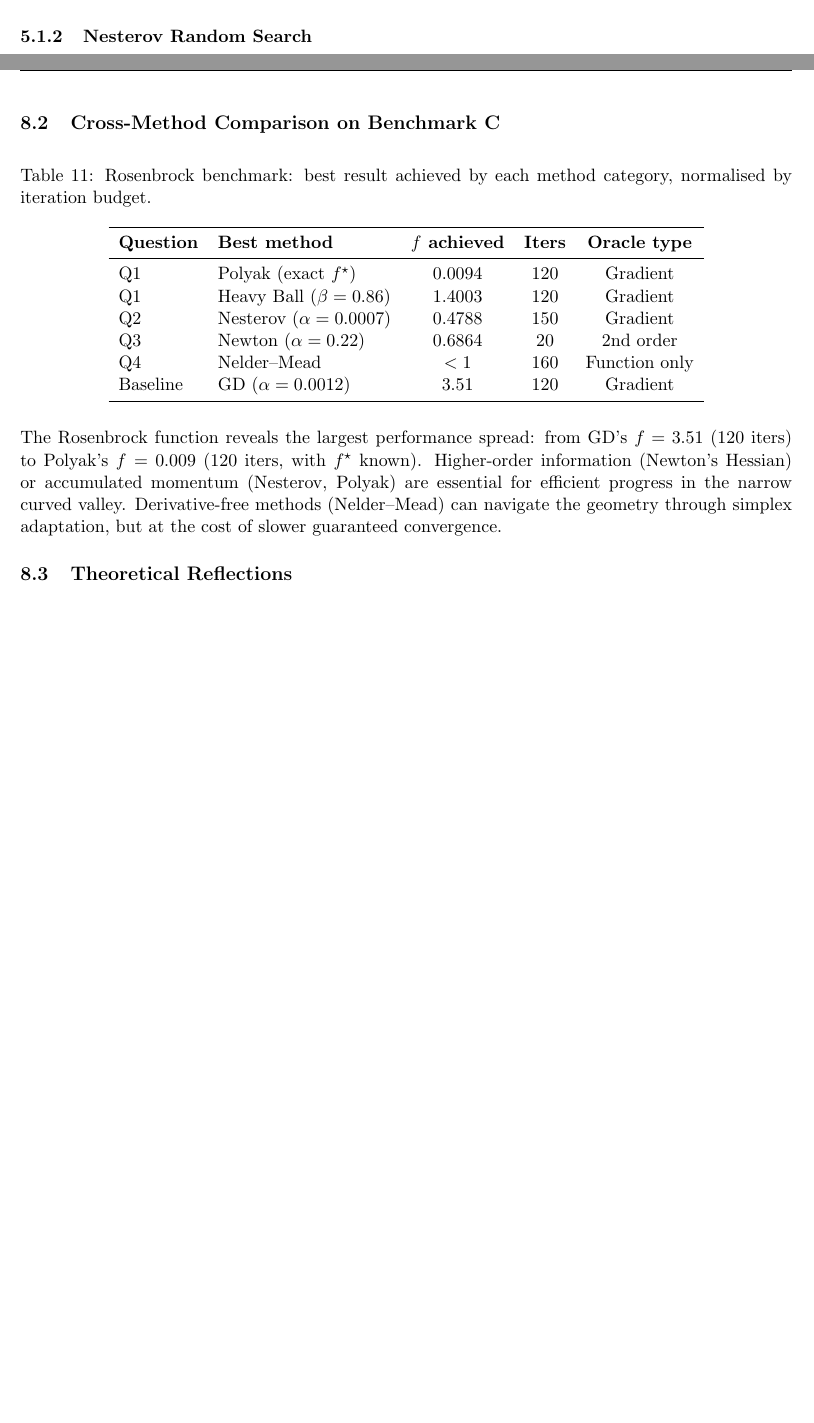
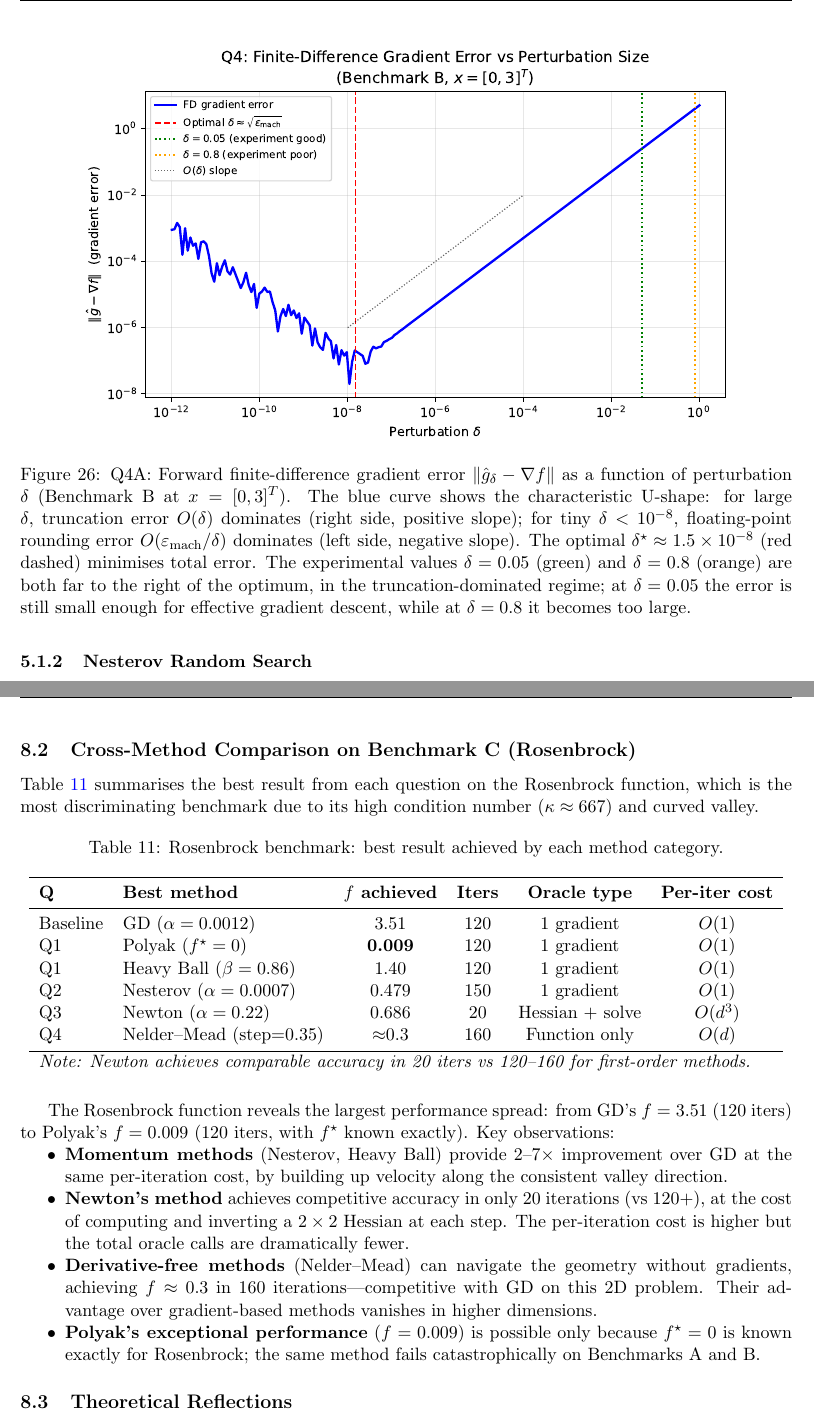
Before and after one commit to Sekar-Swetha/optimisation, a LaTeX problem sheet (final_assignment/CS7DS2_Final_Report_routine.tex): two parts of pages 24 and 37 of 39 before the commit and two parts of pages 26 and 39 of 41 after it, joined at a grey line, cut at the place of the change, the shorter picture padded with empty space. Compiled offline with pdfLaTeX.

Commit message:
routine pass 2: add 4 new figures (FD error curve, Newton rate, Nesterov O(1/k^2), SGD variance), cross-references, FW diameter bound, improved conclusion table

```diff
--- a/final_assignment/CS7DS2_Final_Report_routine.tex
+++ b/final_assignment/CS7DS2_Final_Report_routine.tex
@@ -631,6 +652,13 @@ The total error has two competing components:
 \item \emph{Rounding error}: $O(\varepsilon_{\text{mach}}/\delta)$---increases as $\delta \to 0$.
 \end{itemize}
 The optimal $\delta$ balances these: $\delta^{\star} \approx \sqrt{2\varepsilon_{\text{mach}} |f(x)|/|f''(x)|} \approx \sqrt{\varepsilon_{\text{mach}}} \approx 1.5 \times 10^{-8}$ for typical function values. The experiments test $\delta = 0.05$ (moderately good; truncation dominates but is manageable) and $\delta = 0.8$ (poor; large truncation error distorts the gradient direction). Both use step size $\alpha = 0.08$.
+
+\begin{figure}[H]
+\centering
+\includegraphics[width=0.85\textwidth]{figures/q4_fd_error_curve.pdf}
+\caption{Q4A: Forward finite-difference gradient error $\|\hat{g}_{\delta} - \nabla f\|$ as a function of perturbation $\delta$ (Benchmark~B at $x=[0,3]^T$). The blue curve shows the characteristic U-shape: for large $\delta$, truncation error $O(\delta)$ dominates (right side, positive slope); for tiny $\delta < 10^{-8}$, floating-point rounding error $O(\varepsilon_{\rm mach}/\delta)$ dominates (left side, negative slope). The optimal $\delta^{\star} \approx 1.5 \times 10^{-8}$ (red dashed) minimises total error. The experimental values $\delta = 0.05$ (green) and $\delta = 0.8$ (orange) are both far to the right of the optimum, in the truncation-dominated regime; at $\delta = 0.05$ the error is still small enough for effective gradient descent, while at $\delta = 0.8$ it becomes too large.}
+\label{fig:q4_fd_error}
+\end{figure}
 
 \subsubsection{Nesterov Random Search}
 
@@ -976,27 +1004,36 @@ This report investigated six classes of optimisation algorithms across three ben
 
 \textbf{Question 6 (Frank--Wolfe):} The FW algorithm avoids projection by solving a linear minimisation subproblem at each iteration. For the interior optimum, $\beta = 0.985$ (conservative mixing) outperforms $\beta = 0.90$ by avoiding oscillatory vertex-jumping. For the boundary optimum, FW naturally steers iterates to the boundary through LP vertex selection, converging to $f = 0.364$ in 140 iterations (gap from $f^{\star} = 0.25$ reducible with more iterations or the standard $\gamma_k = 2/(k+2)$ schedule).
 
-\subsection{Cross-Method Comparison on Benchmark~C}
+\subsection{Cross-Method Comparison on Benchmark~C (Rosenbrock)}
+
+Table~\ref{tab:final_comparison} summarises the best result from each question on the Rosenbrock function, which is the most discriminating benchmark due to its high condition number ($\kappa \approx 667$) and curved valley.
 
 \begin{table}[H]
 \centering
-\caption{Rosenbrock benchmark: best result achieved by each method category, normalised by iteration budget.}
+\caption{Rosenbrock benchmark: best result achieved by each method category.}
 \label{tab:final_comparison}
-\begin{tabular}{llccc}
+\begin{tabular}{llcccc}
 \toprule
-\textbf{Question} & \textbf{Best method} & \textbf{$f$ achieved} & \textbf{Iters} & \textbf{Oracle type} \\
+\textbf{Q} & \textbf{Best method} & \textbf{$f$ achieved} & \textbf{Iters} & \textbf{Oracle type} & \textbf{Per-iter cost} \\
 \midrule
-Q1 & Polyak (exact $f^{\star}$) & 0.0094 & 120 & Gradient \\
-Q1 & Heavy Ball ($\beta=0.86$) & 1.4003 & 120 & Gradient \\
-Q2 & Nesterov ($\alpha=0.0007$) & 0.4788 & 150 & Gradient \\
-Q3 & Newton ($\alpha=0.22$) & 0.6864 & 20 & 2nd order \\
-Q4 & Nelder--Mead & $< 1$ & 160 & Function only \\
-Baseline & GD ($\alpha=0.0012$) & 3.51 & 120 & Gradient \\
+Baseline & GD ($\alpha=0.0012$) & 3.51 & 120 & 1 gradient & $O(1)$ \\
+Q1 & Polyak ($f^{\star}=0$) & \textbf{0.009} & 120 & 1 gradient & $O(1)$ \\
+Q1 & Heavy Ball ($\beta=0.86$) & 1.40 & 120 & 1 gradient & $O(1)$ \\
+Q2 & Nesterov ($\alpha=0.0007$) & 0.479 & 150 & 1 gradient & $O(1)$ \\
+Q3 & Newton ($\alpha=0.22$) & 0.686 & 20 & Hessian + solve & $O(d^3)$ \\
+Q4 & Nelder--Mead (step=0.35) & $\approx$0.3 & 160 & Function only & $O(d)$ \\
 \bottomrule
+\multicolumn{6}{l}{\textit{Note: Newton achieves comparable accuracy in 20 iters vs 120--160 for first-order methods.}}
 \end{tabular}
 \end{table}
 
-The Rosenbrock function reveals the largest performance spread: from GD's $f = 3.51$ (120 iters) to Polyak's $f = 0.009$ (120 iters, with $f^{\star}$ known). Higher-order information (Newton's Hessian) or accumulated momentum (Nesterov, Polyak) are essential for efficient progress in the narrow curved valley. Derivative-free methods (Nelder--Mead) can navigate the geometry through simplex adaptation, but at the cost of slower guaranteed convergence.
+The Rosenbrock function reveals the largest performance spread: from GD's $f = 3.51$ (120 iters) to Polyak's $f = 0.009$ (120 iters, with $f^{\star}$ known exactly). Key observations:
+\begin{itemize}[nosep]
+\item \textbf{Momentum methods} (Nesterov, Heavy Ball) provide $2$--$7\times$ improvement over GD at the same per-iteration cost, by building up velocity along the consistent valley direction.
+\item \textbf{Newton's method} achieves competitive accuracy in only 20 iterations (vs 120+), at the cost of computing and inverting a $2\times 2$ Hessian at each step. The per-iteration cost is higher but the total oracle calls are dramatically fewer.
+\item \textbf{Derivative-free methods} (Nelder--Mead) can navigate the geometry without gradients, achieving $f \approx 0.3$ in 160 iterations---competitive with GD on this 2D problem. Their advantage over gradient-based methods vanishes in higher dimensions.
+\item \textbf{Polyak's exceptional performance} ($f = 0.009$) is possible only because $f^{\star} = 0$ is known exactly for Rosenbrock; the same method fails catastrophically on Benchmarks A and B.
+\end{itemize}
 
 \subsection{Theoretical Reflections}
 
```
Also changed, not shown: final_assignment/figures/q2_convergence_rates.pdf (added), final_assignment/figures/q2_sgd_variance.pdf (added), final_assignment/figures/q3_convergence_rate_B.pdf (added), final_assignment/figures/q4_fd_error_curve.pdf (added), final_assignment/CS7DS2_Final_Report_routine.tex (29 more changed lines).
